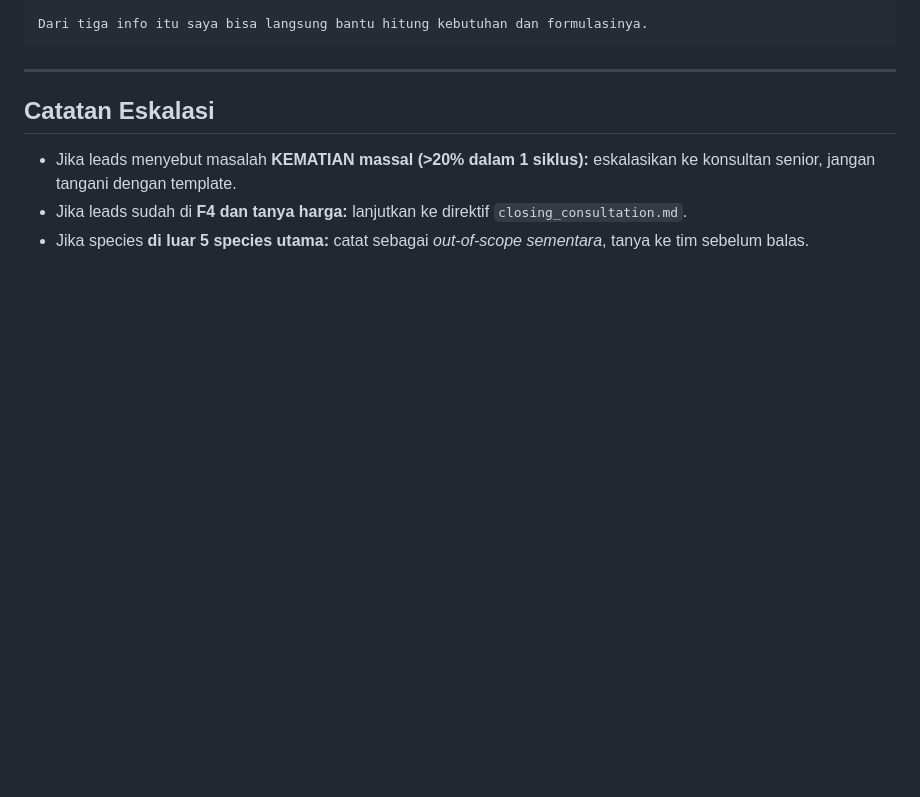
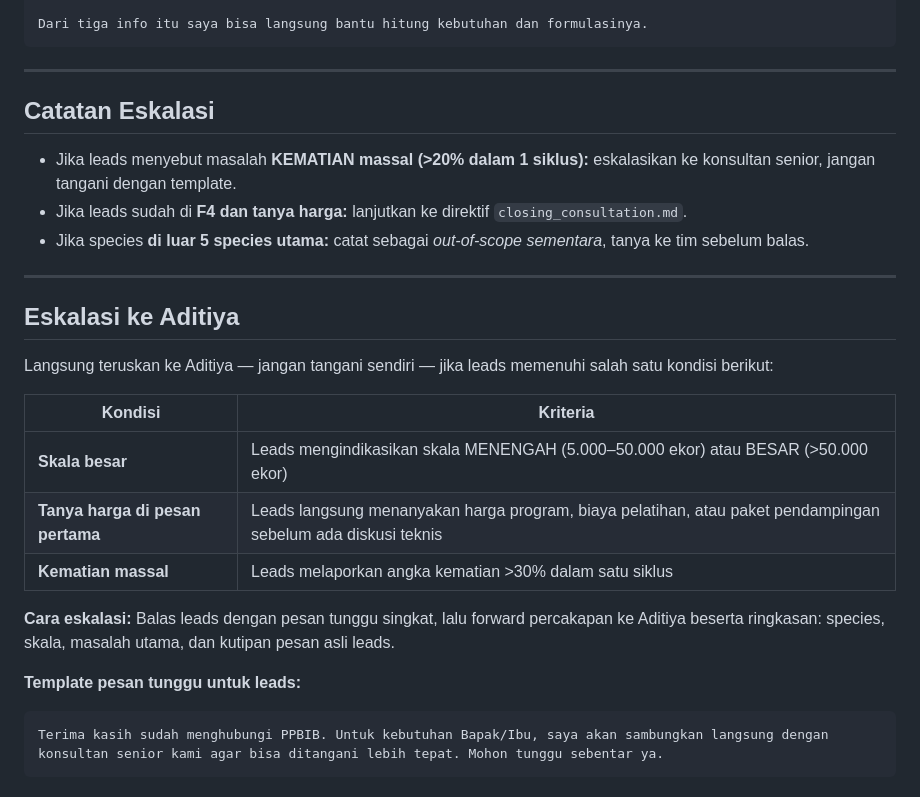
Before and after one commit to ppbib-2025/ppbib, a Markdown page: lead_intake.md, the part around the change. Rendered like a GitHub page; blank space fills up the shorter version.

Commit message:
Update lead_intake.md: tambah section eskalasi ke Aditiya
https://claude.ai/code/session_01TMqRnKP47hVgcpEGHFCptV

````diff
--- a/lead_intake.md
+++ b/lead_intake.md
@@ -181,3 +181,22 @@ Dari tiga info itu saya bisa langsung bantu hitung kebutuhan dan formulasinya.
 - Jika leads menyebut masalah **KEMATIAN massal (>20% dalam 1 siklus):** eskalasikan ke konsultan senior, jangan tangani dengan template.
 - Jika leads sudah di **F4 dan tanya harga:** lanjutkan ke direktif `closing_consultation.md`.
 - Jika species **di luar 5 species utama:** catat sebagai *out-of-scope sementara*, tanya ke tim sebelum balas.
+
+---
+
+## Eskalasi ke Aditiya
+
+Langsung teruskan ke Aditiya — jangan tangani sendiri — jika leads memenuhi salah satu kondisi berikut:
+
+| Kondisi | Kriteria |
+|---------|----------|
+| **Skala besar** | Leads mengindikasikan skala MENENGAH (5.000–50.000 ekor) atau BESAR (>50.000 ekor) |
+| **Tanya harga di pesan pertama** | Leads langsung menanyakan harga program, biaya pelatihan, atau paket pendampingan sebelum ada diskusi teknis |
+| **Kematian massal** | Leads melaporkan angka kematian >30% dalam satu siklus |
+
+**Cara eskalasi:** Balas leads dengan pesan tunggu singkat, lalu forward percakapan ke Aditiya beserta ringkasan: species, skala, masalah utama, dan kutipan pesan asli leads.
+
+**Template pesan tunggu untuk leads:**
+```
+Terima kasih sudah menghubungi PPBIB. Untuk kebutuhan Bapak/Ibu, saya akan sambungkan langsung dengan konsultan senior kami agar bisa ditangani lebih tepat. Mohon tunggu sebentar ya.
+```
````
